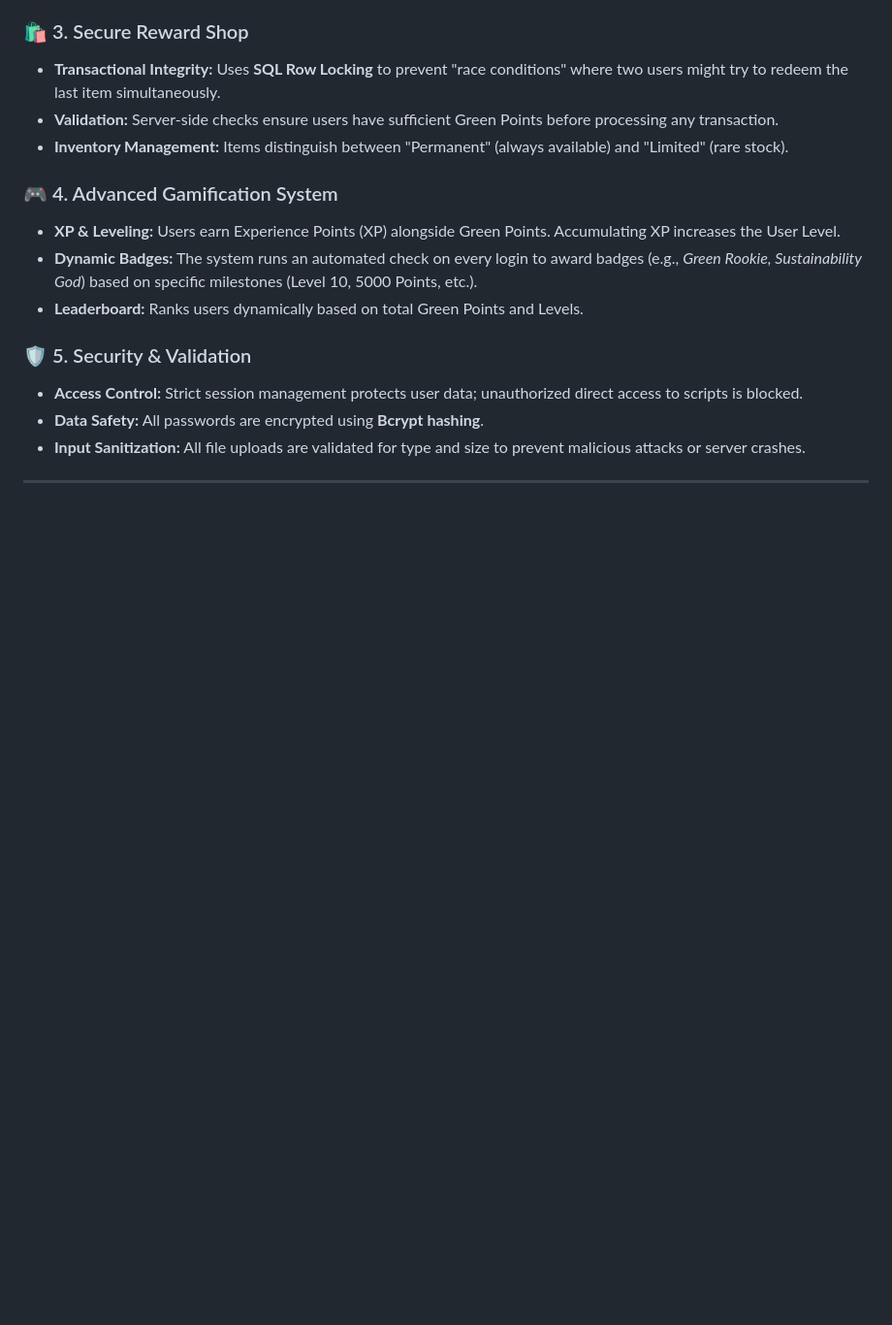
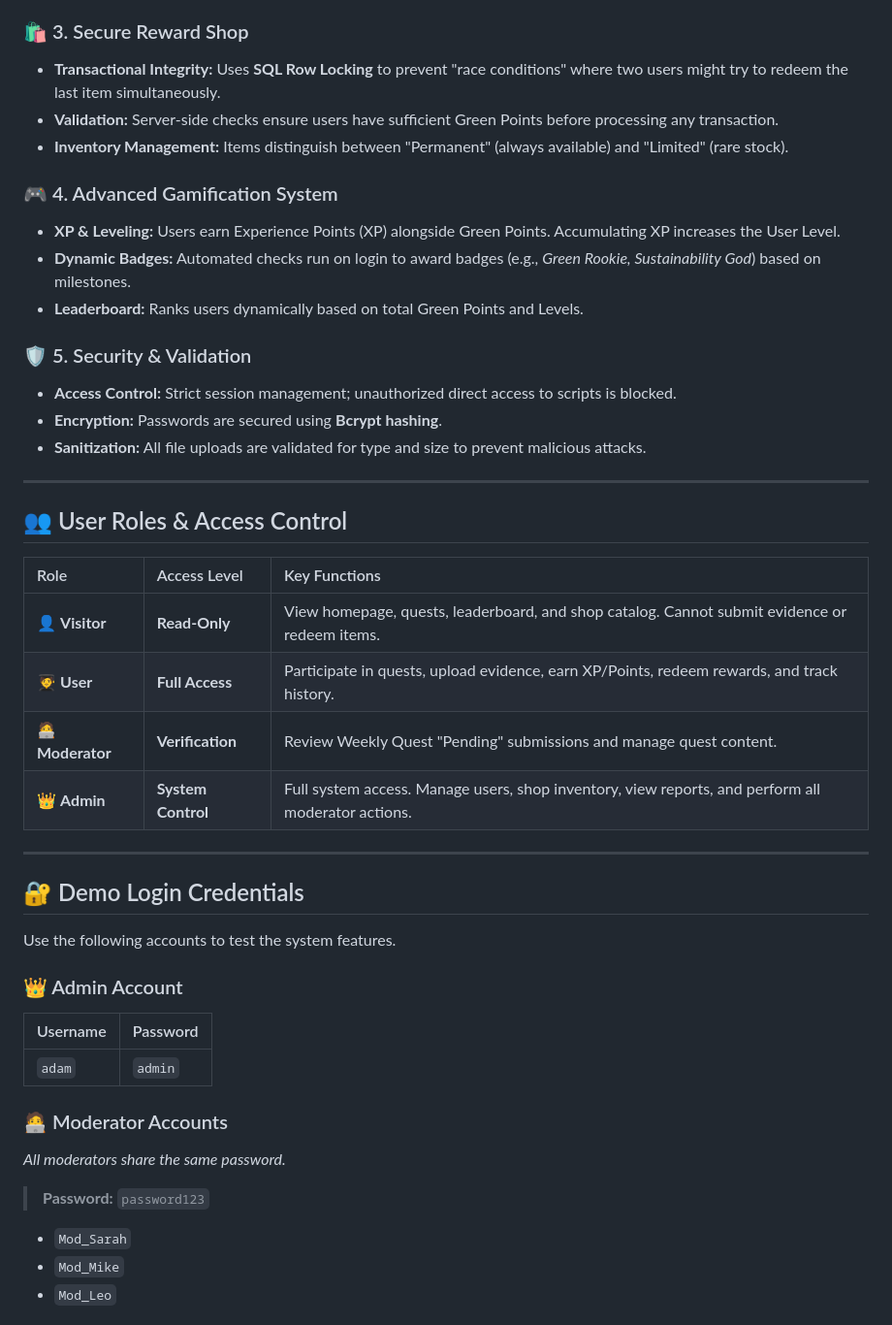
Before and after one commit to Max17225/APU-SustainaQuest, a Markdown page: README.md, the part around one of its changes. Shown at 97% size. GitHub-like rendering; blank space fills up the shorter version.

```diff
--- a/README.md
+++ b/README.md
@@ -42,12 +35,41 @@ A web-based, gamified sustainability engagement platform designed for the APU co
 
 ### 🎮 4. Advanced Gamification System
 * **XP & Leveling:** Users earn Experience Points (XP) alongside Green Points. Accumulating XP increases the User Level.
-* **Dynamic Badges:** The system runs an automated check on every login to award badges (e.g., *Green Rookie, Sustainability God*) based on specific milestones (Level 10, 5000 Points, etc.).
+* **Dynamic Badges:** Automated checks run on login to award badges (e.g., *Green Rookie, Sustainability God*) based on milestones.
 * **Leaderboard:** Ranks users dynamically based on total Green Points and Levels.
 
 ### 🛡️ 5. Security & Validation
-* **Access Control:** Strict session management protects user data; unauthorized direct access to scripts is blocked.
-* **Data Safety:** All passwords are encrypted using **Bcrypt hashing**.
-* **Input Sanitization:** All file uploads are validated for type and size to prevent malicious attacks or server crashes.
+* **Access Control:** Strict session management; unauthorized direct access to scripts is blocked.
+* **Encryption:** Passwords are secured using **Bcrypt hashing**.
+* **Sanitization:** All file uploads are validated for type and size to prevent malicious attacks.
 
 ---
+
+## 👥 User Roles & Access Control
+
+| Role | Access Level | Key Functions |
+| :--- | :--- | :--- |
+| 👤 **Visitor** | **Read-Only** | View homepage, quests, leaderboard, and shop catalog. Cannot submit evidence or redeem items. |
+| 🧑‍🎓 **User** | **Full Access** | Participate in quests, upload evidence, earn XP/Points, redeem rewards, and track history. |
+| 🧑‍💻 **Moderator** | **Verification** | Review Weekly Quest "Pending" submissions and manage quest content. |
+| 👑 **Admin** | **System Control** | Full system access. Manage users, shop inventory, view reports, and perform all moderator actions. |
+
+---
+
+## 🔐 Demo Login Credentials
+
+Use the following accounts to test the system features.
+
+### 👑 Admin Account
+| Username | Password |
+| :--- | :--- |
+| `adam` | `admin` |
+
+### 🧑‍💻 Moderator Accounts
+*All moderators share the same password.*
+> **Password:** `password123`
+
+* `Mod_Sarah`
+* `Mod_Mike`
+* `Mod_Leo`
+
```
Also changed, not shown: other parts of README.md (+46 -16 lines).
